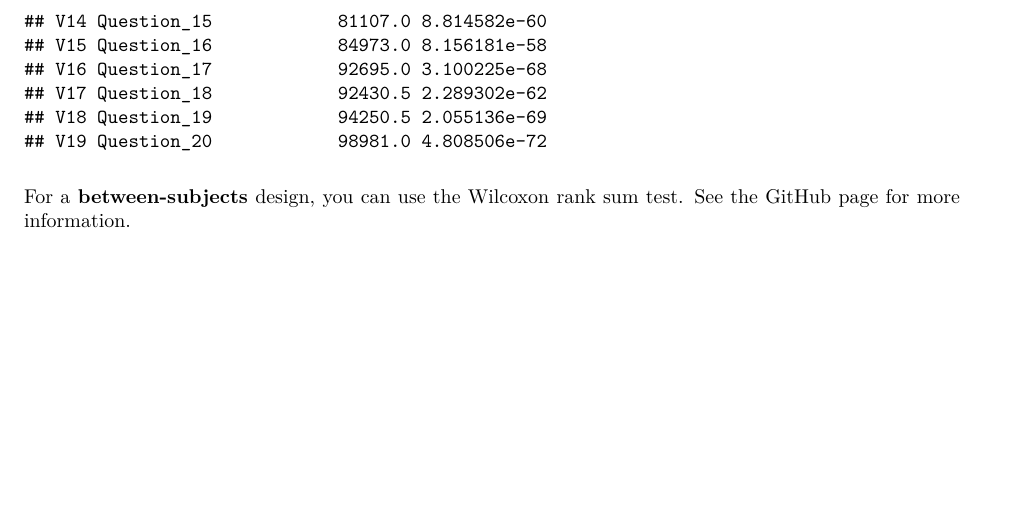
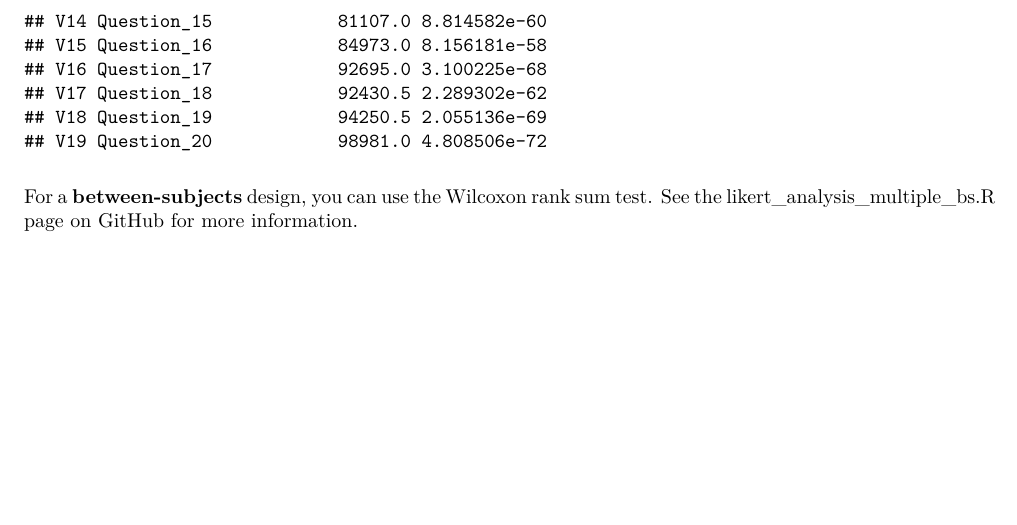
Before and after one commit to Penn-HCI/cis4120_stats_training, an R Markdown document (Guides/Likert_Scale_Analysis.rmd): part of page 7 of 7, cut so that both start at the same text. The pictures show the output file Guides/Likert_Scale_Analysis.pdf that the author committed with the source.

Commit message:
edit GitHub links rmd files

````diff
--- a/Guides/Likert_Scale_Analysis.rmd
+++ b/Guides/Likert_Scale_Analysis.rmd
@@ -154,4 +154,4 @@ for (q in unique(data_long$Question)) {
 print(test_results)
 ```
 
-For a **between-subjects** design, you can use the Wilcoxon rank sum test. See the GitHub page for more information.
+For a **between-subjects** design, you can use the Wilcoxon rank sum test. See the [likert_analysis_multiple_bs.R](https://github.com/m1chaelsun/cis4120_stats_training/blob/main/likert_analysis_multiple_bs.R) page on GitHub for more information.
````
Also changed, not shown: Guides/Quantitative_Analysis.rmd (+1 -1 lines), Guides/Likert_Scale_Analysis.pdf, Guides/Quantitative_Analysis.pdf.
